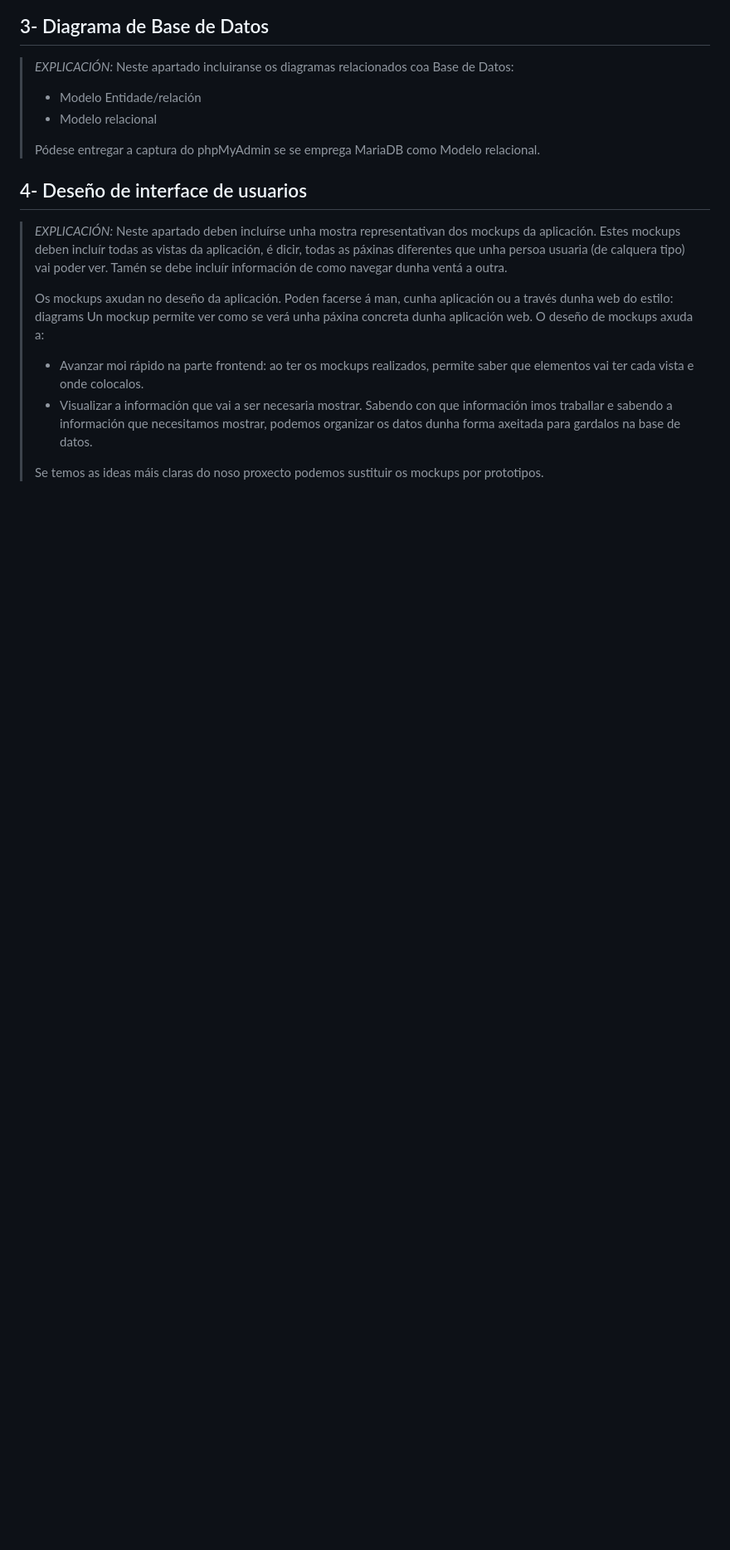
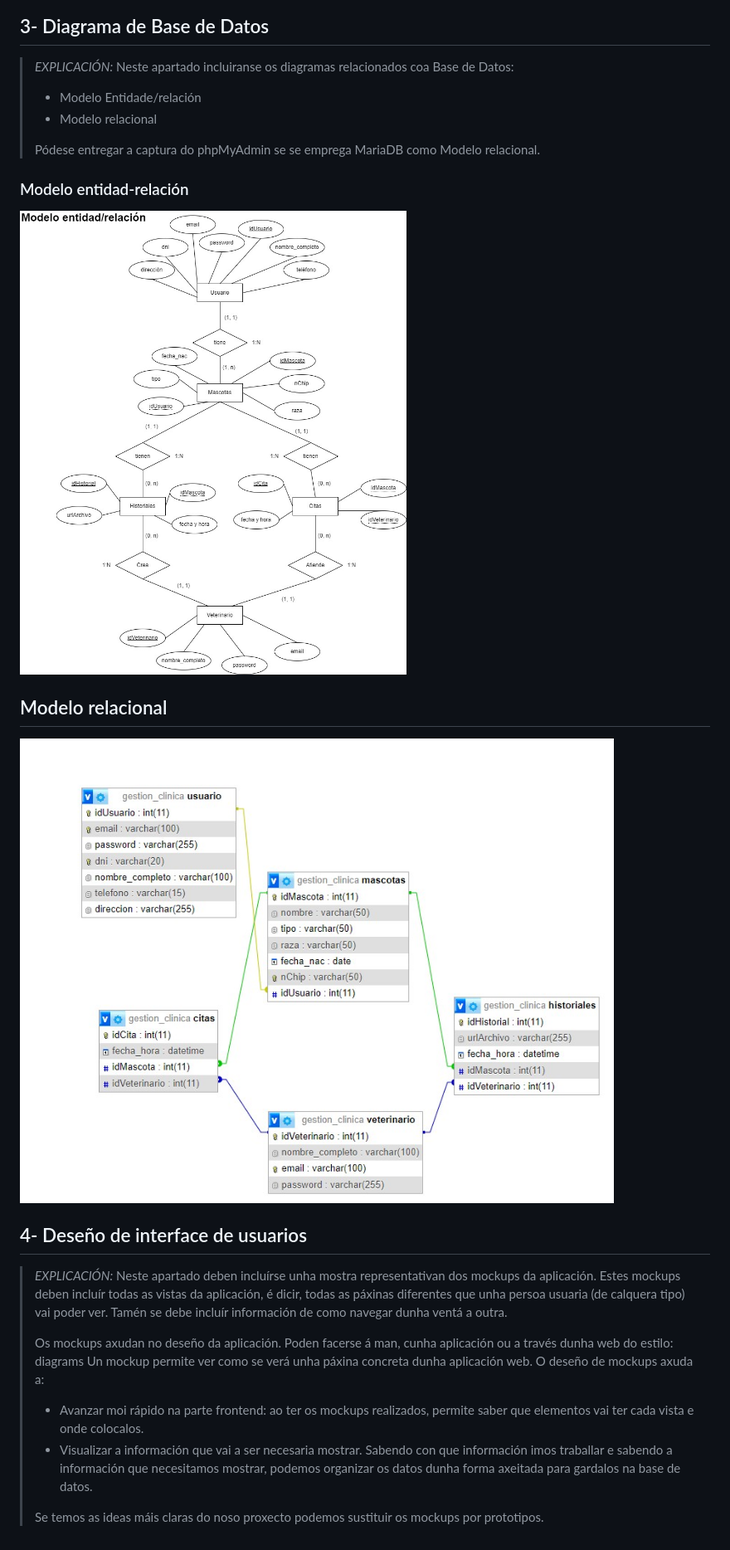
Before and after one commit to iriavidal/Proyecto-DAW, a Markdown page: doc/templates/3_Deseño.md, the part around the change. Shown: that part at 83% size. GitHub-like rendering; pictures changed too: doc/img/entidad-relacion.jpg (added), doc/img/modelo-relacional.jpg (added); blank space fills up the shorter version.

Commit message:
Diagrama de Base de Datos terminados

```diff
--- a/doc/templates/3_Deseño.md
+++ b/doc/templates/3_Deseño.md
@@ -31,6 +31,14 @@
 >
 > Pódese entregar a captura do phpMyAdmin se se emprega MariaDB como Modelo relacional.
 
+### Modelo entidad-relación
+
+![Modelo entidad-relación](../img/entidad-relacion.jpg)
+
+## Modelo relacional
+
+![Modelo relacional](../img/modelo-relacional.jpg)
+
 ## 4- Deseño de interface de usuarios
 
 > _EXPLICACIÓN:_ Neste apartado deben incluírse unha mostra representativan dos mockups da aplicación. Estes mockups deben incluír todas as vistas da aplicación, é dicir, todas as páxinas diferentes que unha persoa usuaria (de calquera tipo) vai poder ver. Tamén se debe incluír información de como navegar dunha ventá a outra.
```
